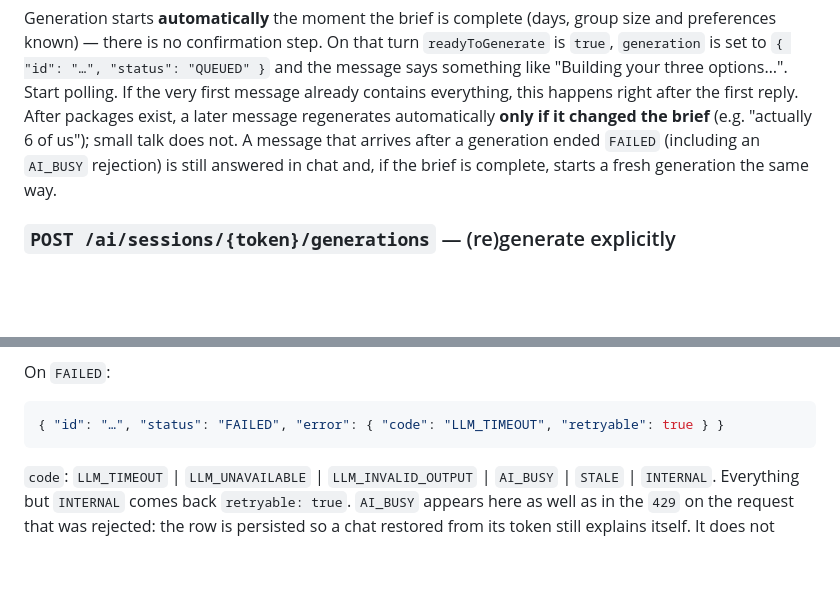
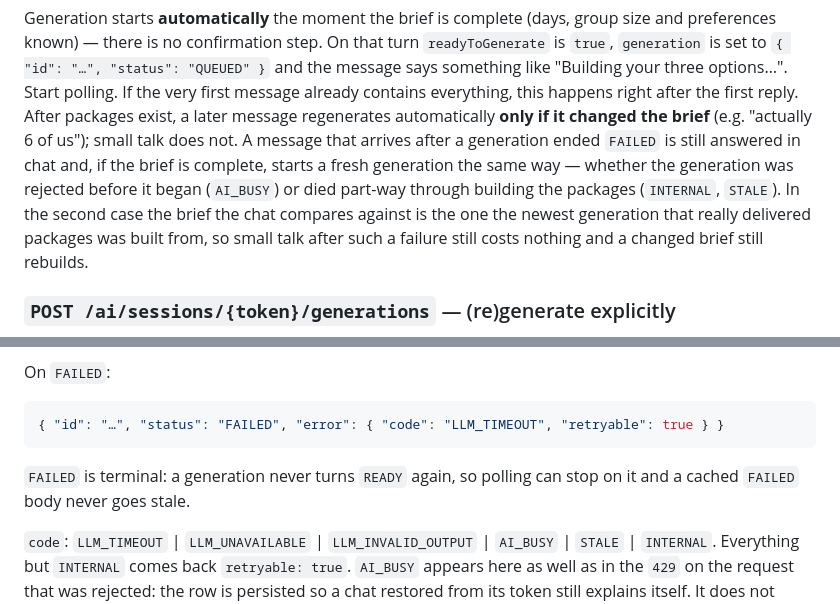
Before and after one commit to bezgolovyponch/myhive-travel-app, a Markdown page: docs/api/ai-planner-api.md, 2 parts joined by grey strips. Drawn GitHub-style; blank space fills up the shorter version.

````diff
--- a/docs/api/ai-planner-api.md
+++ b/docs/api/ai-planner-api.md
@@ -114,9 +114,12 @@ and the message says something like "Building your three options…". Start poll
 If the very first message already contains everything, this happens right after the
 first reply. After packages exist, a later message regenerates automatically **only
 if it changed the brief** (e.g. "actually 6 of us"); small talk does not. A message
-that arrives after a generation ended `FAILED` (including an `AI_BUSY` rejection) is
-still answered in chat and, if the brief is complete, starts a fresh generation the
-same way.
+that arrives after a generation ended `FAILED` is still answered in chat and, if the
+brief is complete, starts a fresh generation the same way — whether the generation was
+rejected before it began (`AI_BUSY`) or died part-way through building the packages
+(`INTERNAL`, `STALE`). In the second case the brief the chat compares against is the
+one the newest generation that really delivered packages was built from, so small talk
+after such a failure still costs nothing and a changed brief still rebuilds.
 
 ### `POST /ai/sessions/{token}/generations` — (re)generate explicitly
 
@@ -147,6 +150,9 @@ On `FAILED`:
 ```json
 { "id": "…", "status": "FAILED", "error": { "code": "LLM_TIMEOUT", "retryable": true } }
 ```
+
+`FAILED` is terminal: a generation never turns `READY` again, so polling can stop on
+it and a cached `FAILED` body never goes stale.
 
 `code`: `LLM_TIMEOUT` | `LLM_UNAVAILABLE` | `LLM_INVALID_OUTPUT` | `AI_BUSY` |
 `STALE` | `INTERNAL`. Everything but `INTERNAL` comes back `retryable: true`.
````
Also changed, not shown: README.md (+9 -0 lines).
